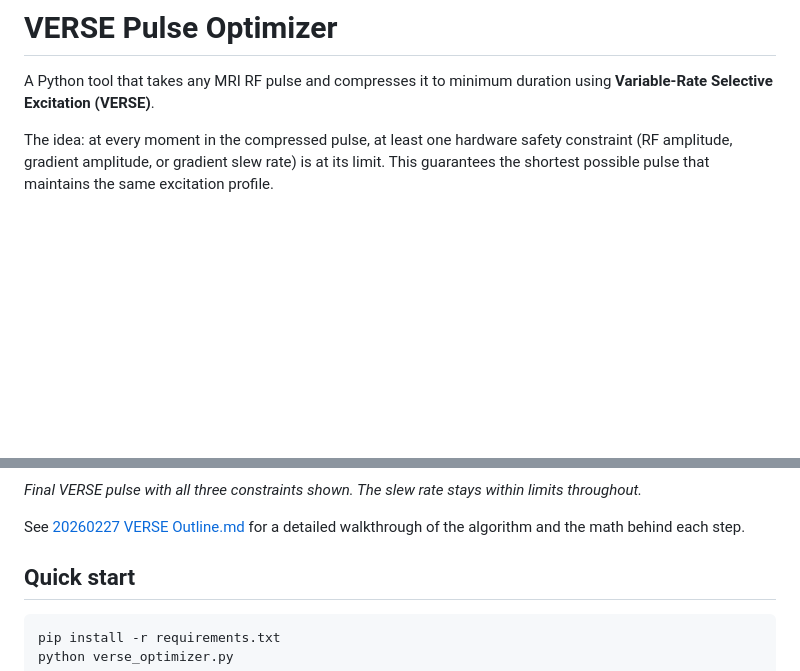
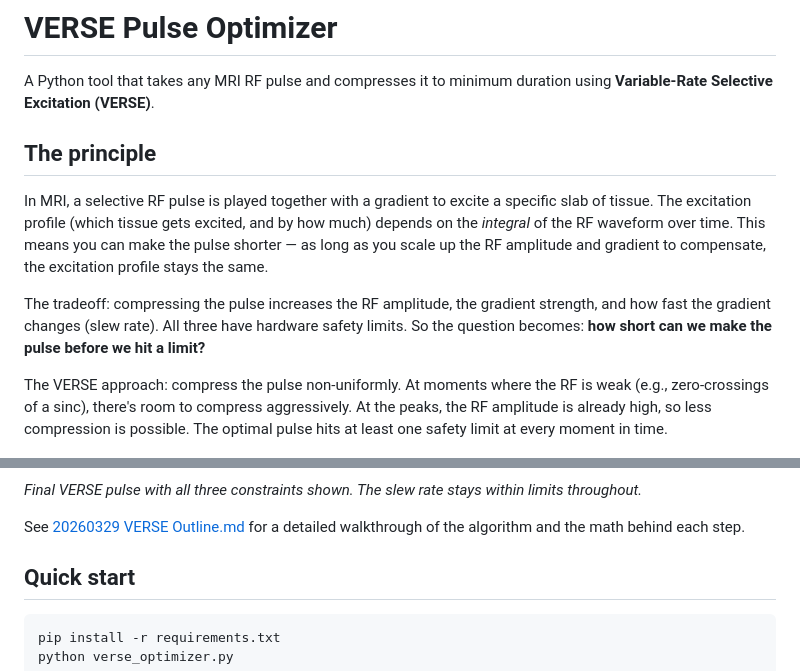
Before and after one commit to carefulCamel61097/verse-pulse-optimizer, a Markdown page: README.md, 2 parts joined by grey strips. GitHub-like rendering; blank space fills up the shorter version.

Commit message:
Add principle section to README, rename outline with correct date

```diff
--- a/README.md
+++ b/README.md
@@ -2,7 +2,13 @@
 
 A Python tool that takes any MRI RF pulse and compresses it to minimum duration using **Variable-Rate Selective Excitation (VERSE)**.
 
-The idea: at every moment in the compressed pulse, at least one hardware safety constraint (RF amplitude, gradient amplitude, or gradient slew rate) is at its limit. This guarantees the shortest possible pulse that maintains the same excitation profile.
+## The principle
+
+In MRI, a selective RF pulse is played together with a gradient to excite a specific slab of tissue. The excitation profile (which tissue gets excited, and by how much) depends on the *integral* of the RF waveform over time. This means you can make the pulse shorter — as long as you scale up the RF amplitude and gradient to compensate, the excitation profile stays the same.
+
+The tradeoff: compressing the pulse increases the RF amplitude, the gradient strength, and how fast the gradient changes (slew rate). All three have hardware safety limits. So the question becomes: **how short can we make the pulse before we hit a limit?**
+
+The VERSE approach: compress the pulse non-uniformly. At moments where the RF is weak (e.g., zero-crossings of a sinc), there's room to compress aggressively. At the peaks, the RF amplitude is already high, so less compression is possible. The optimal pulse hits at least one safety limit at every moment in time.
 
 ![Before and after VERSE compression](examples/comparison_before_after.png)
 
@@ -28,7 +34,7 @@ The gradient naturally ramps up from zero and back down -- no separate ramp hand
 
 *Final VERSE pulse with all three constraints shown. The slew rate stays within limits throughout.*
 
-See [20260227 VERSE Outline.md](20260227%20VERSE%20Outline.md) for a detailed walkthrough of the algorithm and the math behind each step.
+See [20260329 VERSE Outline.md](20260329%20VERSE%20Outline.md) for a detailed walkthrough of the algorithm and the math behind each step.
 
 ## Quick start
 
```
Also changed, not shown: 20260329 VERSE Outline.md (renamed from 20260227 VERSE Outline.md).
